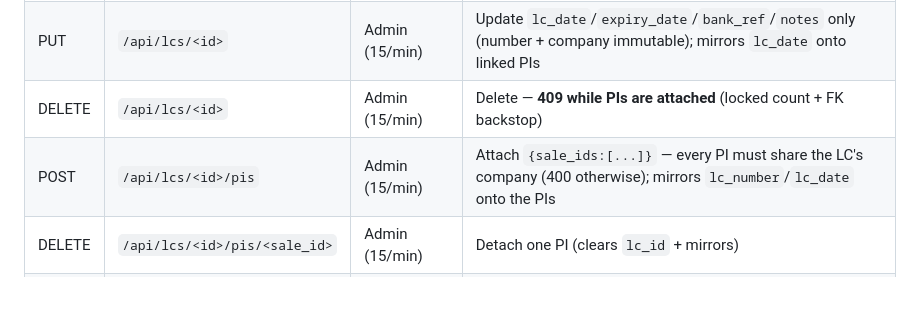
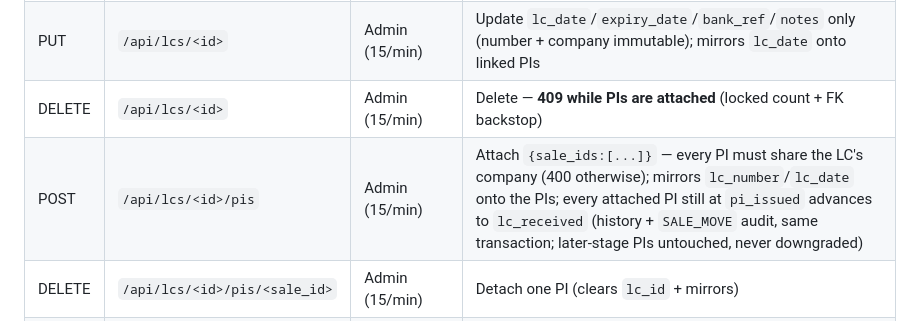
Before and after one commit to asif-sulaiman/Raas-Tracker, a Markdown page: docs/SPEC.md, the part around the change. Drawn GitHub-style; blank space fills up the shorter version.

Commit message:
docs: attach endpoint advances pi_issued PIs to lc_received
SPEC.md POST /api/lcs/<id>/pis contract now states the INV-link behavior (same-transaction advance + audit, later-stage PIs untouched).

```diff
--- a/docs/SPEC.md
+++ b/docs/SPEC.md
@@ -641,7 +641,7 @@ future call sites are covered without opting in:
 | GET | `/api/lcs/<id>` | Session/Key | LC detail + `pis[]` (id, pi_number, stage, client_name, company_id) |
 | PUT | `/api/lcs/<id>` | Admin (15/min) | Update `lc_date`/`expiry_date`/`bank_ref`/`notes` only (number + company immutable); mirrors `lc_date` onto linked PIs |
 | DELETE | `/api/lcs/<id>` | Admin (15/min) | Delete — **409 while PIs are attached** (locked count + FK backstop) |
-| POST | `/api/lcs/<id>/pis` | Admin (15/min) | Attach `{sale_ids:[...]}` — every PI must share the LC's company (400 otherwise); mirrors `lc_number`/`lc_date` onto the PIs |
+| POST | `/api/lcs/<id>/pis` | Admin (15/min) | Attach `{sale_ids:[...]}` — every PI must share the LC's company (400 otherwise); mirrors `lc_number`/`lc_date` onto the PIs; every attached PI still at `pi_issued` advances to `lc_received` (history + `SALE_MOVE` audit, same transaction; later-stage PIs untouched, never downgraded) |
 | DELETE | `/api/lcs/<id>/pis/<sale_id>` | Admin (15/min) | Detach one PI (clears `lc_id` + mirrors) |
 | POST | `/api/lcs/<id>/move` | Admin (15/min) | Move the LC stage; **two barriers** — crossing into `shipment_ongoing` requires **≥1 invoice** (recipes no longer required here); crossing into `payment_due` requires **every invoiced product to have a company recipe AND an invoice-linked production run**. Both barriers enforced under row locks; stage propagated to all child PIs in one transaction |
 | GET | `/api/lcs/<id>/readiness` | Session/Key | Readiness snapshot — `invoices_ok`, `recipes_ok`, `produced_ok`, `detail` with per-PI remaining uninvoiced lines, `missing_recipes`, `missing_production` |
```
